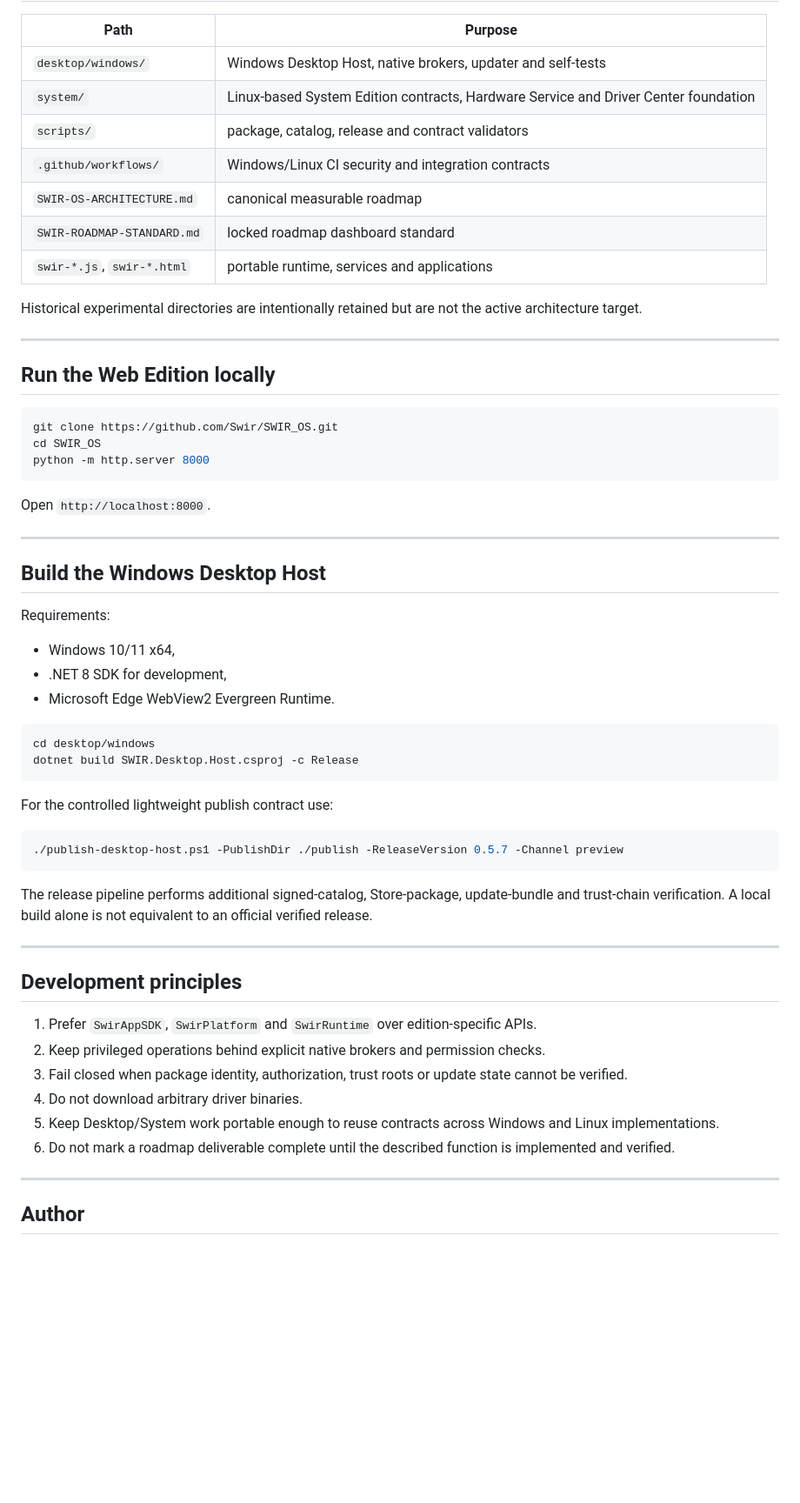
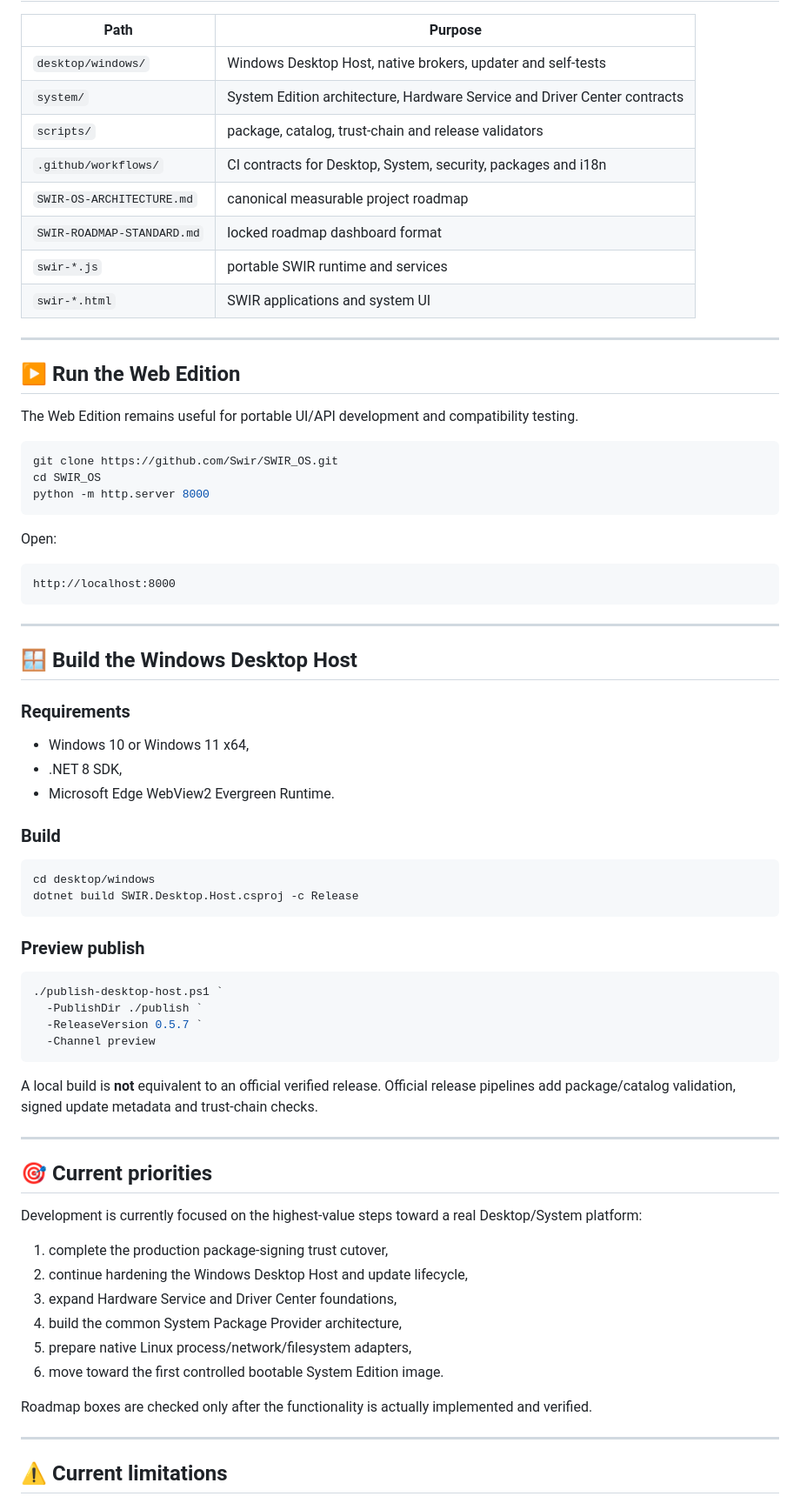
Before and after one commit to Swir/SWIR_OS, a Markdown page: README.md, the part around one of its changes. Shown at 87% size. GitHub-like rendering; blank space fills up the shorter version.

````diff
--- a/README.md
+++ b/README.md
@@ -120,18 +251,19 @@ The production **package signatures and integrity verification** roadmap item re
 | Path | Purpose |
 |---|---|
 | `desktop/windows/` | Windows Desktop Host, native brokers, updater and self-tests |
-| `system/` | Linux-based System Edition contracts, Hardware Service and Driver Center foundation |
-| `scripts/` | package, catalog, release and contract validators |
-| `.github/workflows/` | Windows/Linux CI security and integration contracts |
-| `SWIR-OS-ARCHITECTURE.md` | canonical measurable roadmap |
-| `SWIR-ROADMAP-STANDARD.md` | locked roadmap dashboard standard |
-| `swir-*.js`, `swir-*.html` | portable runtime, services and applications |
-
-Historical experimental directories are intentionally retained but are not the active architecture target.
+| `system/` | System Edition architecture, Hardware Service and Driver Center contracts |
+| `scripts/` | package, catalog, trust-chain and release validators |
+| `.github/workflows/` | CI contracts for Desktop, System, security, packages and i18n |
+| `SWIR-OS-ARCHITECTURE.md` | canonical measurable project roadmap |
+| `SWIR-ROADMAP-STANDARD.md` | locked roadmap dashboard format |
+| `swir-*.js` | portable SWIR runtime and services |
+| `swir-*.html` | SWIR applications and system UI |
 
 ---
 
-## Run the Web Edition locally
+## ▶️ Run the Web Edition
+
+The Web Edition remains useful for portable UI/API development and compatibility testing.
 
 ```bash
 git clone https://github.com/Swir/SWIR_OS.git
@@ -139,43 +271,56 @@ cd SWIR_OS
 python -m http.server 8000
 ```
 
-Open `http://localhost:8000`.
+Open:
+
+```text
+http://localhost:8000
+```
 
 ---
 
-## Build the Windows Desktop Host
+## 🪟 Build the Windows Desktop Host
 
-Requirements:
+### Requirements
 
-- Windows 10/11 x64,
-- .NET 8 SDK for development,
+- Windows 10 or Windows 11 x64,
+- .NET 8 SDK,
 - Microsoft Edge WebView2 Evergreen Runtime.
+
+### Build
 
 ```powershell
 cd desktop/windows
 dotnet build SWIR.Desktop.Host.csproj -c Release
 ```
 
-For the controlled lightweight publish contract use:
+### Preview publish
 
 ```powershell
-./publish-desktop-host.ps1 -PublishDir ./publish -ReleaseVersion 0.5.7 -Channel preview
+./publish-desktop-host.ps1 `
+  -PublishDir ./publish `
+  -ReleaseVersion 0.5.7 `
+  -Channel preview
 ```
 
-The release pipeline performs additional signed-catalog, Store-package, update-bundle and trust-chain verification. A local build alone is not equivalent to an official verified release.
+A local build is **not** equivalent to an official verified release. Official release pipelines add package/catalog validation, signed update metadata and trust-chain checks.
 
 ---
 
-## Development principles
+## 🎯 Current priorities
 
-1. Prefer `SwirAppSDK`, `SwirPlatform` and `SwirRuntime` over edition-specific APIs.
-2. Keep privileged operations behind explicit native brokers and permission checks.
-3. Fail closed when package identity, authorization, trust roots or update state cannot be verified.
-4. Do not download arbitrary driver binaries.
-5. Keep Desktop/System work portable enough to reuse contracts across Windows and Linux implementations.
-6. Do not mark a roadmap deliverable complete until the described function is implemented and verified.
+Development is currently focused on the highest-value steps toward a real Desktop/System platform:
+
+1. complete the production package-signing trust cutover,
+2. continue hardening the Windows Desktop Host and update lifecycle,
+3. expand Hardware Service and Driver Center foundations,
+4. build the common System Package Provider architecture,
+5. prepare native Linux process/network/filesystem adapters,
+6. move toward the first controlled bootable System Edition image.
+
+Roadmap boxes are checked only after the functionality is actually implemented and verified.
 
 ---
 
-## Author
+## ⚠️ Current limitations
 
````
Also changed, not shown: other parts of README.md (+233 -74 lines).
